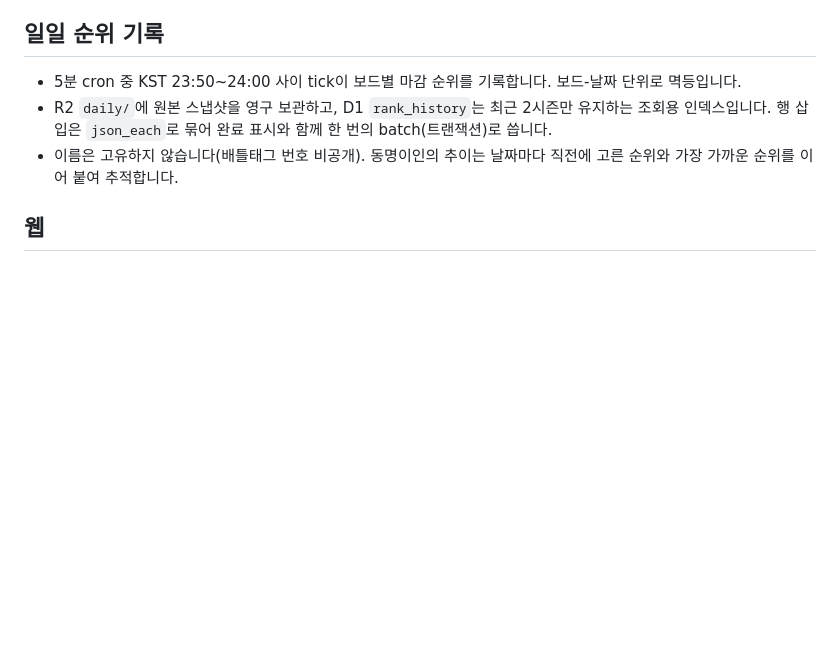
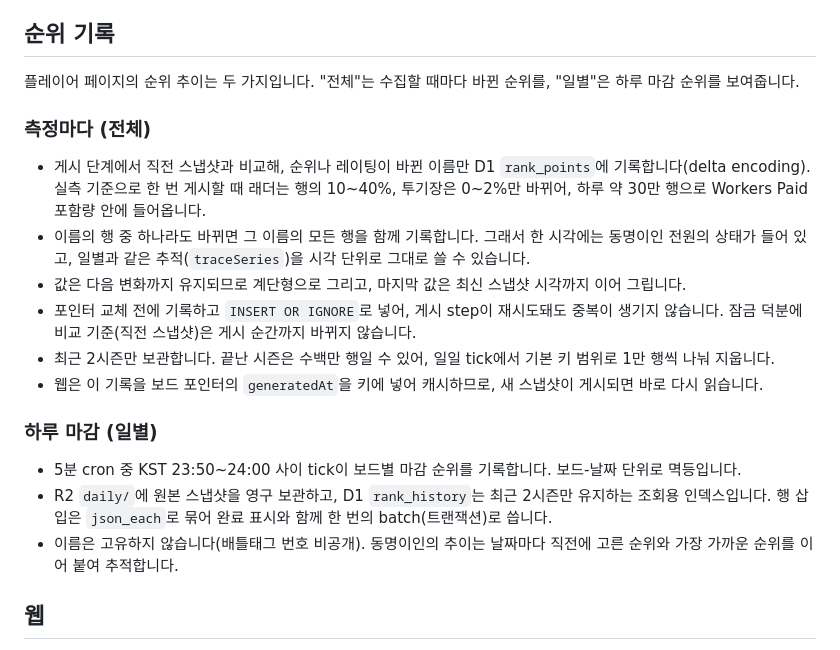
Before and after one commit to TaeBbong/hearthgg, a Markdown page: docs/architecture.md, the part around the change. Rendered like a GitHub page; blank space fills up the shorter version.

```diff
--- a/docs/architecture.md
+++ b/docs/architecture.md
@@ -61,7 +61,20 @@ Next.js (OpenNext on Workers) ── 스냅샷을 isolate LRU에 파싱해 두
   - Workflow는 깨어날 때 `run()`을 처음부터 다시 실행(replay)하므로, Workflow 안의 알림은 `step.do` 안에서 보내 중복을 막습니다.
   - 크롤러 자체가 멈추면 알림도 멈춥니다. 매일 리포트가 오는지로 생존을 확인합니다.
 
-## 일일 순위 기록
+## 순위 기록
+
+플레이어 페이지의 순위 추이는 두 가지입니다. "전체"는 수집할 때마다 바뀐 순위를, "일별"은 하루 마감 순위를 보여줍니다.
+
+### 측정마다 (전체)
+
+- 게시 단계에서 직전 스냅샷과 비교해, 순위나 레이팅이 바뀐 이름만 D1 `rank_points`에 기록합니다(delta encoding). 실측 기준으로 한 번 게시할 때 래더는 행의 10~40%, 투기장은 0~2%만 바뀌어, 하루 약 30만 행으로 Workers Paid 포함량 안에 들어옵니다.
+- 이름의 행 중 하나라도 바뀌면 그 이름의 모든 행을 함께 기록합니다. 그래서 한 시각에는 동명이인 전원의 상태가 들어 있고, 일별과 같은 추적(`traceSeries`)을 시각 단위로 그대로 쓸 수 있습니다.
+- 값은 다음 변화까지 유지되므로 계단형으로 그리고, 마지막 값은 최신 스냅샷 시각까지 이어 그립니다.
+- 포인터 교체 전에 기록하고 `INSERT OR IGNORE`로 넣어, 게시 step이 재시도돼도 중복이 생기지 않습니다. 잠금 덕분에 비교 기준(직전 스냅샷)은 게시 순간까지 바뀌지 않습니다.
+- 최근 2시즌만 보관합니다. 끝난 시즌은 수백만 행일 수 있어, 일일 tick에서 기본 키 범위로 1만 행씩 나눠 지웁니다.
+- 웹은 이 기록을 보드 포인터의 `generatedAt`을 키에 넣어 캐시하므로, 새 스냅샷이 게시되면 바로 다시 읽습니다.
+
+### 하루 마감 (일별)
 
 - 5분 cron 중 KST 23:50~24:00 사이 tick이 보드별 마감 순위를 기록합니다. 보드-날짜 단위로 멱등입니다.
 - R2 `daily/`에 원본 스냅샷을 영구 보관하고, D1 `rank_history`는 최근 2시즌만 유지하는 조회용 인덱스입니다. 행 삽입은 `json_each`로 묶어 완료 표시와 함께 한 번의 batch(트랜잭션)로 씁니다.
```
Also changed, not shown: README.md (+3 -3 lines).
